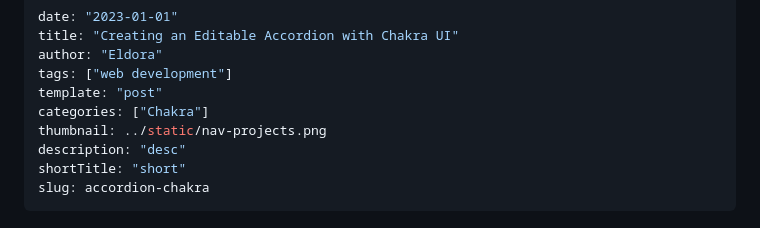
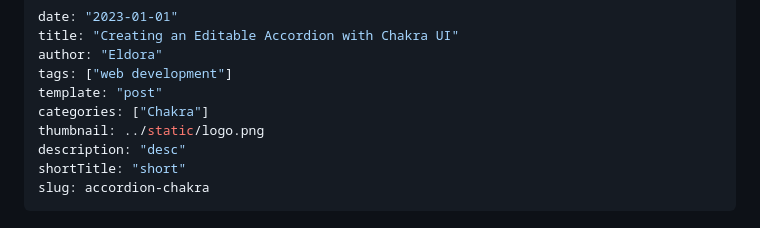
Before and after one commit to eldoraboo/eldora-gatsby-site, a Markdown page: content/dummy post.md, the part around the change. Drawn GitHub-style.

```diff
--- a/content/dummy post.md
+++ b/content/dummy post.md
@@ -5,7 +5,7 @@ author: "Eldora"
 tags: ["web development"]
 template: "post"
 categories: ["Chakra"]
-thumbnail: ../static/nav-projects.png
+thumbnail: ../static/logo.png
 description: "desc"
 shortTitle: "short"
 slug: accordion-chakra
```
